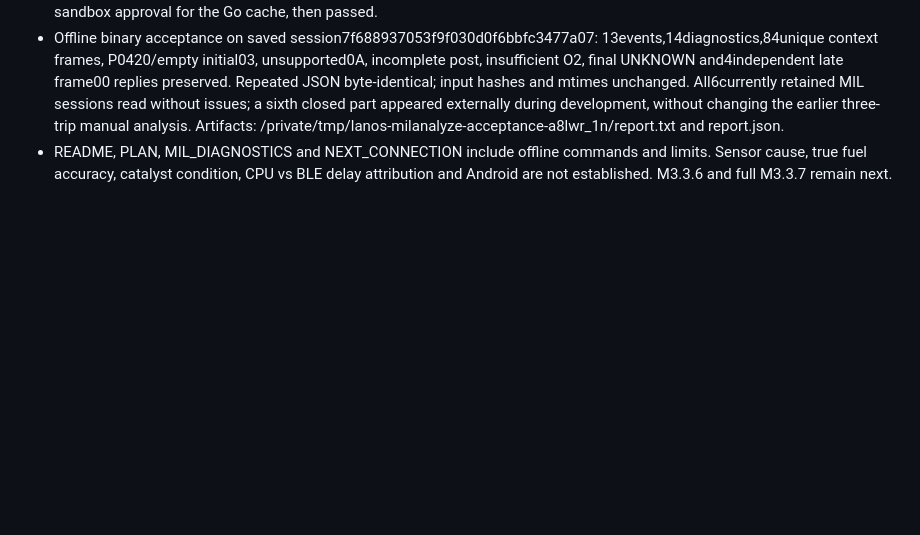
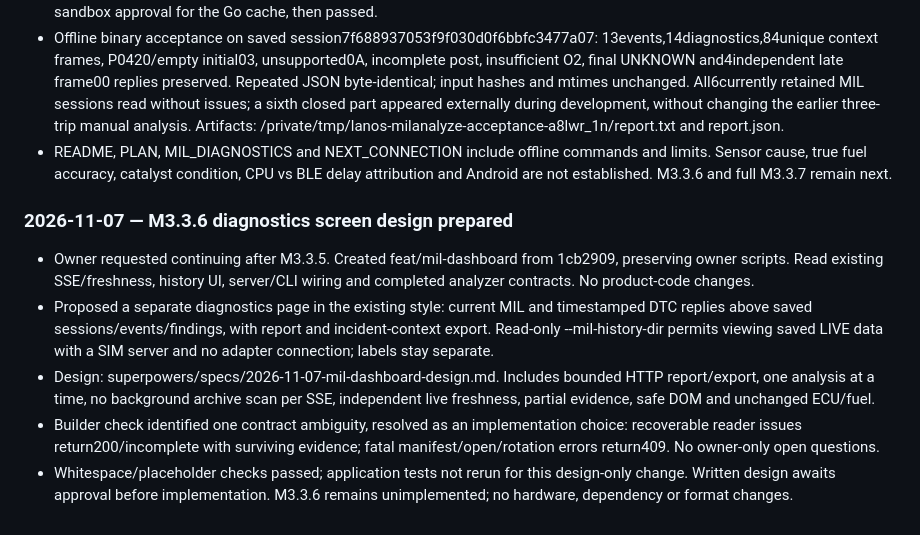
Before and after one commit to ftomza/lanos-codex-handoff, a Markdown page: docs/STATUS.md, the part around the change. Rendered like a GitHub page; blank space fills up the shorter version.

Commit message:
docs: design M3.3.6 dashboard diagnostics screen
Specify live MIL freshness, saved report and context export, read-only history access and bounded HTTP analysis. Preserve surviving evidence for recoverable archive issues.

Co-Authored-By: O3 Agent Codex <noreply@ozon.ru>

```diff
--- a/docs/STATUS.md
+++ b/docs/STATUS.md
@@ -1368,3 +1368,22 @@ Codex: append date, milestone, commands, test outcomes, blockers and next steps
 - README, PLAN, MIL_DIAGNOSTICS and NEXT_CONNECTION include offline commands and
   limits. Sensor cause, true fuel accuracy, catalyst condition, CPU vs BLE delay
   attribution and Android are not established. M3.3.6 and full M3.3.7 remain next.
+
+### 2026-11-07 — M3.3.6 diagnostics screen design prepared
+
+- Owner requested continuing after M3.3.5. Created feat/mil-dashboard from
+  1cb2909, preserving owner scripts. Read existing SSE/freshness, history UI,
+  server/CLI wiring and completed analyzer contracts. No product-code changes.
+- Proposed a separate diagnostics page in the existing style: current MIL and
+  timestamped DTC replies above saved sessions/events/findings, with report and
+  incident-context export. Read-only --mil-history-dir permits viewing saved
+  LIVE data with a SIM server and no adapter connection; labels stay separate.
+- Design: superpowers/specs/2026-11-07-mil-dashboard-design.md. Includes bounded
+  HTTP report/export, one analysis at a time, no background archive scan per SSE,
+  independent live freshness, partial evidence, safe DOM and unchanged ECU/fuel.
+- Builder check identified one contract ambiguity, resolved as an implementation
+  choice: recoverable reader issues return200/incomplete with surviving evidence;
+  fatal manifest/open/rotation errors return409. No owner-only open questions.
+- Whitespace/placeholder checks passed; application tests not rerun for this
+  design-only change. Written design awaits approval before implementation.
+  M3.3.6 remains unimplemented; no hardware, dependency or format changes.
```
Also changed, not shown: 1 other file.
